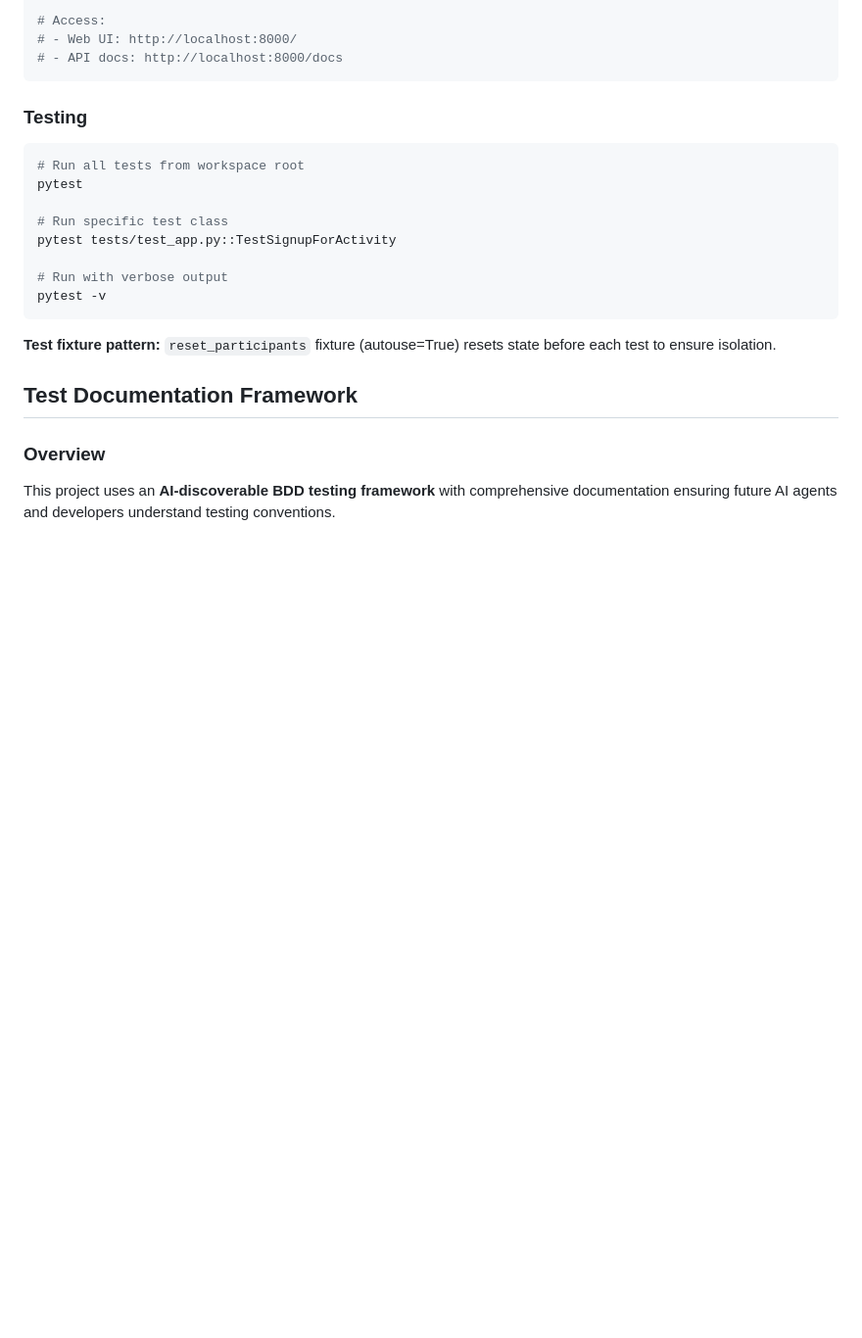
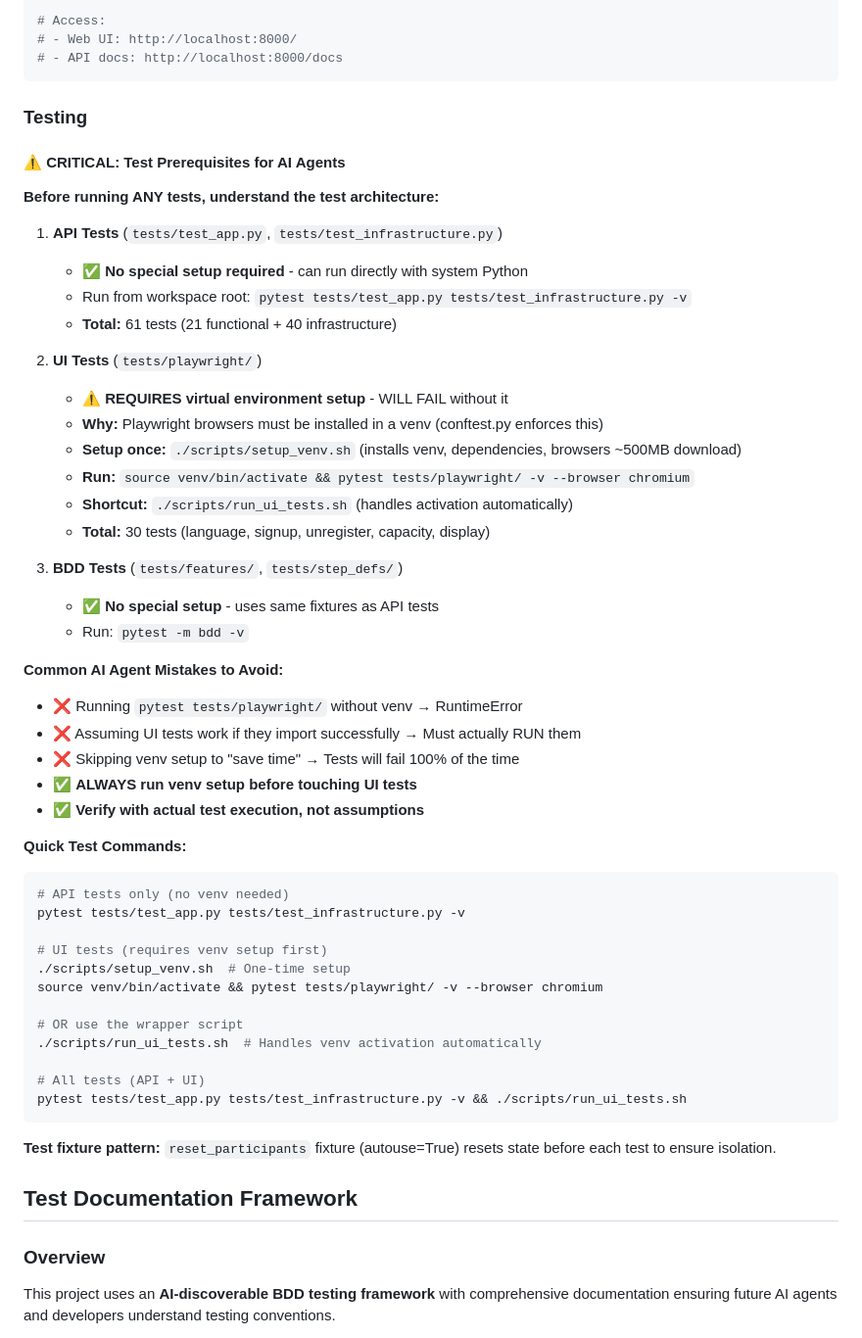
Before and after one commit to PetroczyP/skills-getting-started-with-github-copilot, a Markdown page: .github/copilot-instructions.md, the part around the change. Shown at 98% size. Drawn GitHub-style; blank space fills up the shorter version.

Commit message:
docs: add comprehensive test prerequisites for AI agents
- Added critical section on test architecture (API vs UI tests)
- Documented venv requirement for Playwright tests
- Listed common AI agent mistakes to avoid
- Provided quick test command reference
- Explained subprocess isolation for UI tests

This prevents future AI agents from:
- Skipping venv setup and getting runtime errors
- Assuming tests pass without actually running them
- Missing the architectural distinction between test types

````diff
--- a/.github/copilot-instructions.md
+++ b/.github/copilot-instructions.md
@@ -69,15 +69,49 @@ cd src && uvicorn app:app --reload --host 0.0.0.0 --port 8000
 
 ### Testing
 
+#### ⚠️ CRITICAL: Test Prerequisites for AI Agents
+
+**Before running ANY tests, understand the test architecture:**
+
+1. **API Tests** (`tests/test_app.py`, `tests/test_infrastructure.py`)
+   - ✅ **No special setup required** - can run directly with system Python
+   - Run from workspace root: `pytest tests/test_app.py tests/test_infrastructure.py -v`
+   - **Total:** 61 tests (21 functional + 40 infrastructure)
+
+2. **UI Tests** (`tests/playwright/`)
+   - ⚠️ **REQUIRES virtual environment setup** - WILL FAIL without it
+   - **Why:** Playwright browsers must be installed in a venv (conftest.py enforces this)
+   - **Setup once:** `./scripts/setup_venv.sh` (installs venv, dependencies, browsers ~500MB download)
+   - **Run:** `source venv/bin/activate && pytest tests/playwright/ -v --browser chromium`
+   - **Shortcut:** `./scripts/run_ui_tests.sh` (handles activation automatically)
+   - **Total:** 30 tests (language, signup, unregister, capacity, display)
+
+3. **BDD Tests** (`tests/features/`, `tests/step_defs/`)
+   - ✅ **No special setup** - uses same fixtures as API tests
+   - Run: `pytest -m bdd -v`
+
+**Common AI Agent Mistakes to Avoid:**
+- ❌ Running `pytest tests/playwright/` without venv → RuntimeError
+- ❌ Assuming UI tests work if they import successfully → Must actually RUN them
+- ❌ Skipping venv setup to "save time" → Tests will fail 100% of the time
+- ✅ **ALWAYS run venv setup before touching UI tests**
+- ✅ **Verify with actual test execution, not assumptions**
+
+**Quick Test Commands:**
+
 ```bash
-# Run all tests from workspace root
-pytest
+# API tests only (no venv needed)
+pytest tests/test_app.py tests/test_infrastructure.py -v
 
-# Run specific test class
-pytest tests/test_app.py::TestSignupForActivity
+# UI tests (requires venv setup first)
+./scripts/setup_venv.sh  # One-time setup
+source venv/bin/activate && pytest tests/playwright/ -v --browser chromium
 
-# Run with verbose output
-pytest -v
+# OR use the wrapper script
+./scripts/run_ui_tests.sh  # Handles venv activation automatically
+
+# All tests (API + UI)
+pytest tests/test_app.py tests/test_infrastructure.py -v && ./scripts/run_ui_tests.sh
 ```
 
 **Test fixture pattern:** `reset_participants` fixture (autouse=True) resets state before each test to ensure isolation.
````
